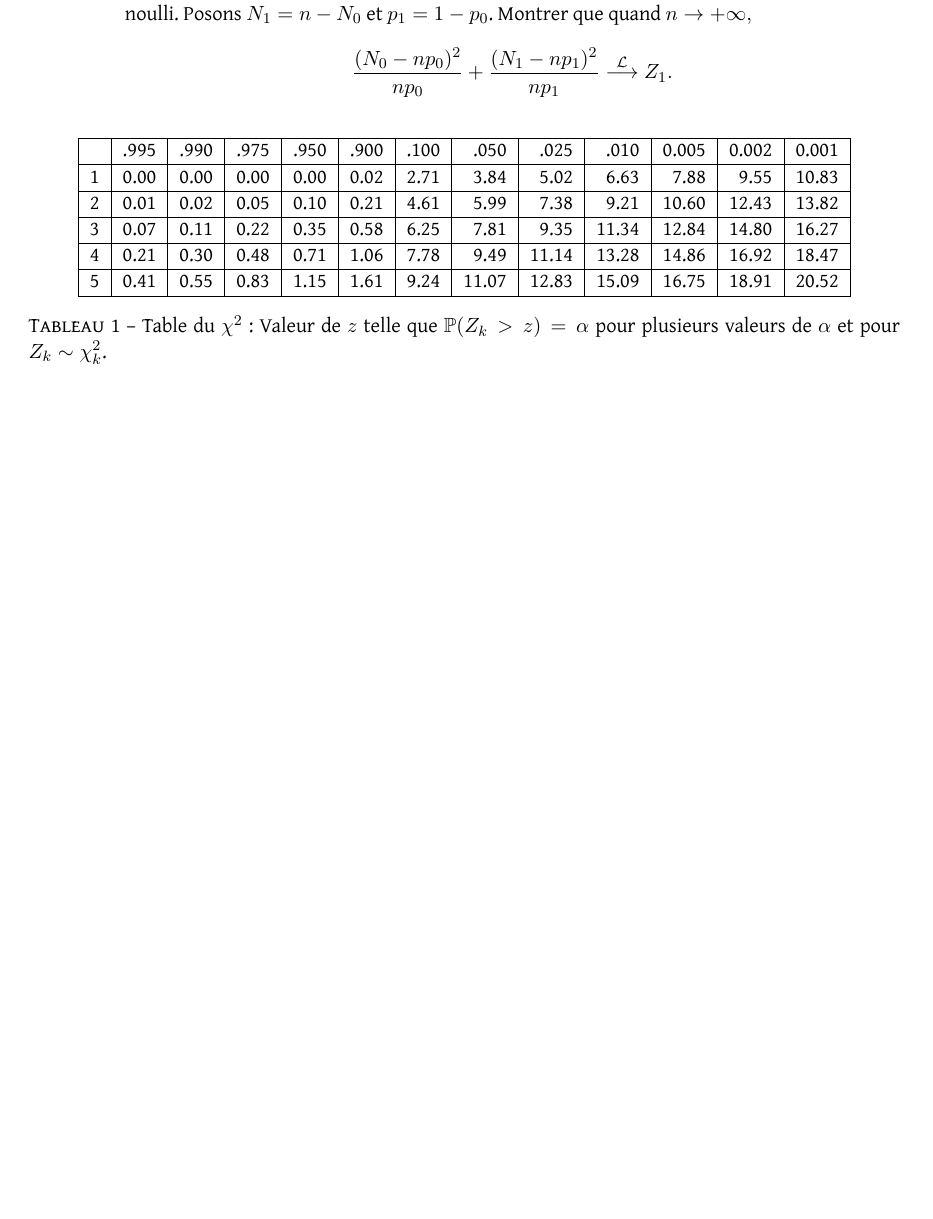
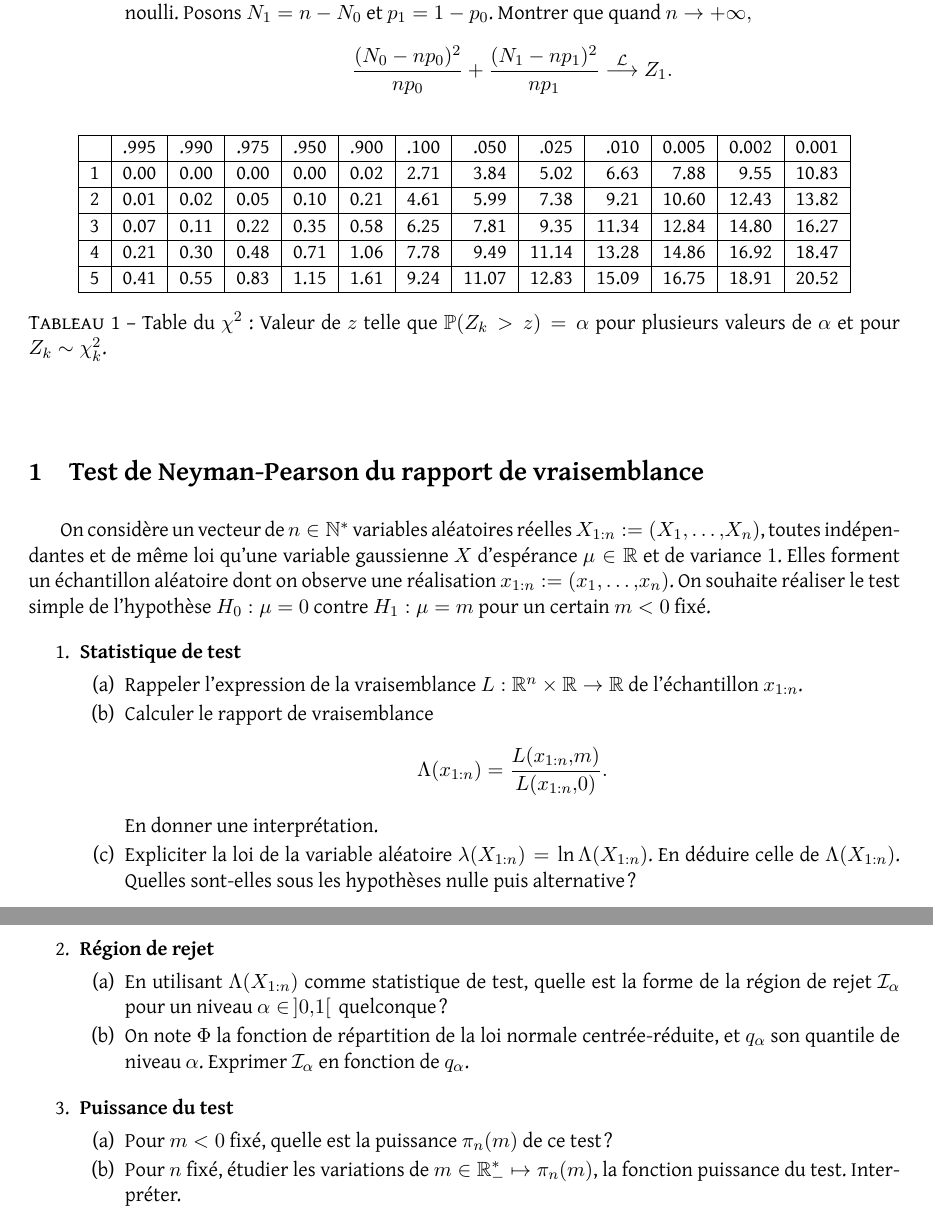
Before and after one commit to maximebailly/sdd_2025, a LaTeX document (pc/pc2/pc2-sujet.tex): part of page 2 of 2 before the commit and two parts of pages 2 and 3 of 3 after it, the two joined at a grey line, cut so that both start at the same text, the shorter picture padded with empty space. Compiled offline with XeLaTeX.

Commit message:
exo 2 pc2

```diff
--- a/pc/pc2/pc2-sujet.tex
+++ b/pc/pc2/pc2-sujet.tex
@@ -165,6 +165,36 @@ Ce test s'appelle le test d'indépendance du chi2, et est implémenté dans \tex
   \label{tab:chi2}
 \end{table}
 
+\vspace*{2em}
+
+\section{Test de Neyman-Pearson du rapport de vraisemblance}
+
+On considère un vecteur de $n \in \NN^\ast$ variables aléatoires réelles $X_{1:n} := (X_1,\dots,X_n)$, toutes indépendantes et de même loi qu'une variable gaussienne $X$ d'espérance $\mu \in \RR$ et de variance $1$. Elles forment un échantillon aléatoire dont on observe une réalisation $x_{1:n} := (x_1,\dots,x_n)$. On souhaite réaliser le test simple de l'hypothèse $H_0 : \mu = 0$ contre $H_1 : \mu = m$ pour un certain $m < 0$ fixé.
+
+\begin{enumerate}
+	\item \textbf{Statistique de test}
+	\begin{enumerate}
+		\item Rappeler l'expression de la vraisemblance $L : \RR^n \times \RR \to \RR$ de l'échantillon $x_{1:n}$.
+		\item Calculer le rapport de vraisemblance $$\Lambda(x_{1:n}) = \dfrac{L(x_{1:n} , m)}{L(x_{1:n}, 0)}.$$ En donner une interprétation.
+		\item Expliciter la loi de la variable aléatoire $\lambda(X_{1:n}) = \ln \Lambda(X_{1:n})$. En déduire celle de $\Lambda(X_{1:n})$. Quelles sont-elles sous les hypothèses nulle puis alternative ?
+	\end{enumerate}
+\end{enumerate}
+
+\begin{enumerate}[resume]
+	\item \textbf{Région de rejet}
+	\begin{enumerate}
+		\item En utilisant $\Lambda(X_{1:n})$ comme statistique de test, quelle est la forme de la région de rejet $\mathcal{I}_\alpha$ pour un niveau $\alpha \in \,]0,1[\,$ quelconque ?
+		\item On note $\Phi$ la fonction de répartition de la loi normale centrée-réduite, et $q_\alpha$ son quantile de niveau $\alpha$. Exprimer $\mathcal{I}_\alpha$ en fonction de $q_\alpha$.
+	\end{enumerate}
+\end{enumerate}
+
+\begin{enumerate}[resume]
+	\item \textbf{Puissance du test}
+	\begin{enumerate}
+		\item Pour $m < 0$ fixé, quelle est la puissance $\pi_n(m)$ de ce test ?
+		\item Pour $n$ fixé, étudier les variations de $m \in \RR_-^\ast \mapsto \pi_n(m)$, la fonction puissance du test. Interpréter.
+	\end{enumerate}
+\end{enumerate}
 
 \end{document}
 
```
Also changed, not shown: pc/pc2/pc2-sujet.pdf.
